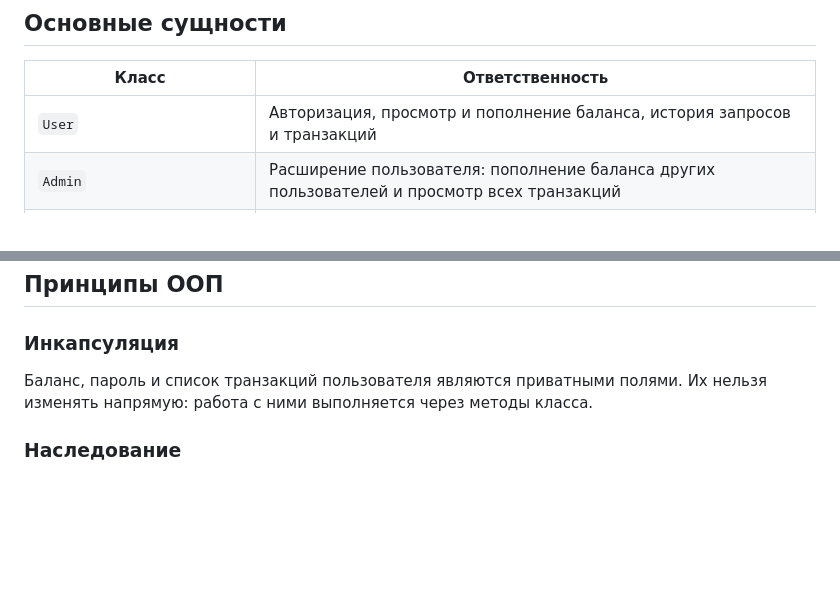
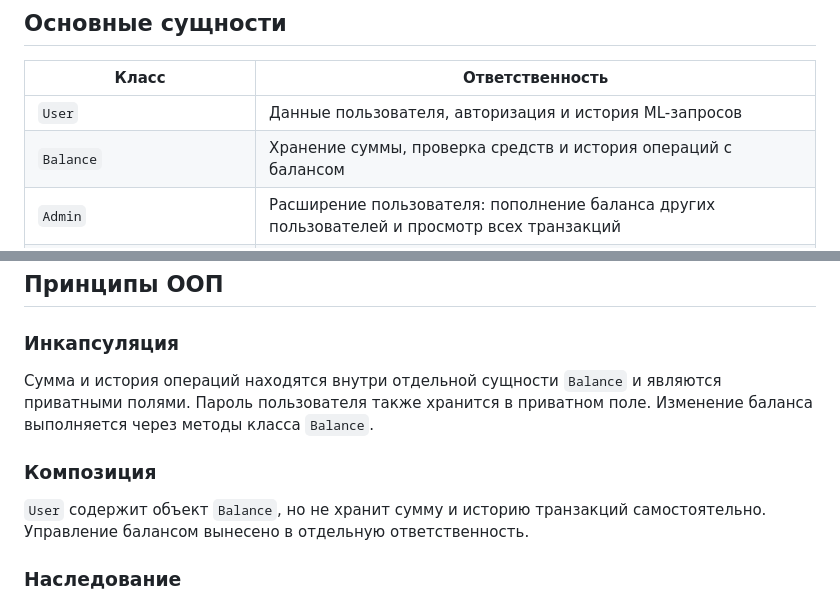
Before and after one commit to Nina14726/ml-service-practicum, a Markdown page: README.md, 2 parts joined by grey strips. GitHub-like rendering; blank space fills up the shorter version.

Commit message:
docs: describe separate Balance responsibility

```diff
--- a/README.md
+++ b/README.md
@@ -10,7 +10,8 @@
 
 | Класс | Ответственность |
 |---|---|
-| `User` | Авторизация, просмотр и пополнение баланса, история запросов и транзакций |
+| `User` | Данные пользователя, авторизация и история ML-запросов |
+| `Balance` | Хранение суммы, проверка средств и история операций с балансом |
 | `Admin` | Расширение пользователя: пополнение баланса других пользователей и просмотр всех транзакций |
 | `MLModel` | Абстрактный интерфейс валидации, предсказания и расчёта стоимости |
 | `BinaryClassificationModel` | Конкретный пример ML-модели, демонстрирующий наследование и полиморфизм |
@@ -40,7 +41,11 @@
 
 ### Инкапсуляция
 
-Баланс, пароль и список транзакций пользователя являются приватными полями. Их нельзя изменять напрямую: работа с ними выполняется через методы класса.
+Сумма и история операций находятся внутри отдельной сущности `Balance` и являются приватными полями. Пароль пользователя также хранится в приватном поле. Изменение баланса выполняется через методы класса `Balance`.
+
+### Композиция
+
+`User` содержит объект `Balance`, но не хранит сумму и историю транзакций самостоятельно. Управление балансом вынесено в отдельную ответственность.
 
 ### Наследование
 
```
